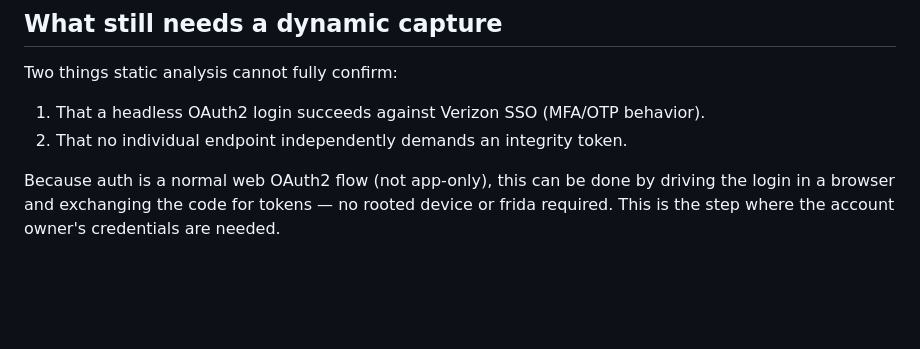
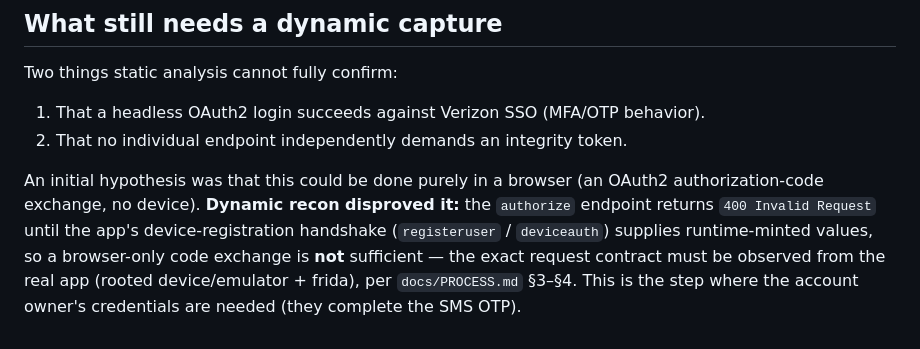
Before and after one commit to ejc3/safe_cli, a Markdown page: docs/FINDINGS.md, the part around the change. GitHub-like rendering; blank space fills up the shorter version.

Commit message:
Fix Codex P2 doc findings: broken repro command and FINDINGS/PROCESS contradiction
- docs/PROCESS.md: `unzip bundle/*.apk` is broken — multi-arg unzip treats the extra
  APKs as member names ("filename not matched") and produces no dex. Extract the base
  APK explicitly. RED-verified against the real bundle (old fails, fix yields classes.dex).
- docs/FINDINGS.md: reconcile with PROCESS.md — the earlier "browser-only OAuth code
  exchange, no device/frida" claim is disproven by the authorize 400 / device-registration
  handshake; a real-app capture IS required. Updated the paragraph accordingly.

Claude-Session: https://claude.ai/code/session_01U2U48AR25GMUSwkG8xTxSs

```diff
--- a/docs/FINDINGS.md
+++ b/docs/FINDINGS.md
@@ -59,7 +59,11 @@ Two things static analysis cannot fully confirm:
 1. That a headless OAuth2 login succeeds against Verizon SSO (MFA/OTP behavior).
 2. That no individual endpoint independently demands an integrity token.
 
-Because auth is a normal web OAuth2 flow (not app-only), this can be done by
-driving the login in a browser and exchanging the code for tokens — no rooted
-device or frida required. This is the step where the account owner's credentials
-are needed.
+An initial hypothesis was that this could be done purely in a browser (an OAuth2
+authorization-code exchange, no device). **Dynamic recon disproved it:** the
+`authorize` endpoint returns `400 Invalid Request` until the app's
+device-registration handshake (`registeruser` / `deviceauth`) supplies
+runtime-minted values, so a browser-only code exchange is **not** sufficient — the
+exact request contract must be observed from the real app (rooted device/emulator +
+frida), per `docs/PROCESS.md` §3–§4. This is the step where the account owner's
+credentials are needed (they complete the SMS OTP).
```
Also changed, not shown: docs/PROCESS.md (+3 -1 lines).
